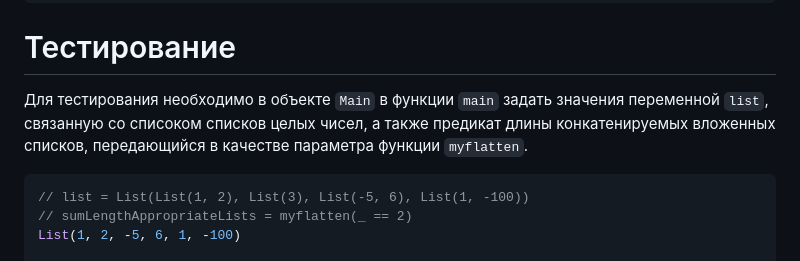
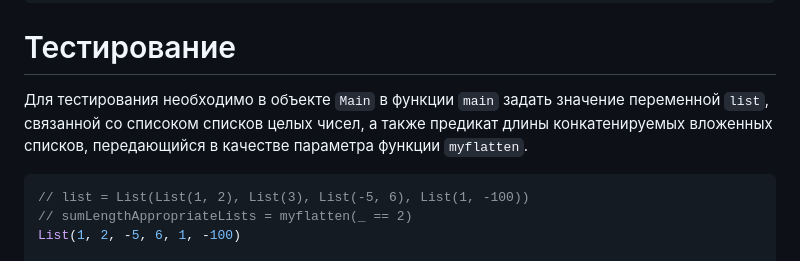
Before and after one commit to ynastt/bmstu-iu9, a Markdown page: scala/lab1-report.md, the part around the change. GitHub-like rendering.

````diff
--- a/scala/lab1-report.md
+++ b/scala/lab1-report.md
@@ -32,7 +32,7 @@ object Main {
 ```
 
 # Тестирование
-Для тестирования необходимо в объекте ```Main``` в функции ```main``` задать значения переменной ```list```, связанную со списоком списков целых чисел, а также предикат длины конкатенируемых вложенных списков, передающийся в качестве параметра функции ```myflatten```.
+Для тестирования необходимо в объекте ```Main``` в функции ```main``` задать значение переменной ```list```, связанной со списоком списков целых чисел, а также предикат длины конкатенируемых вложенных списков, передающийся в качестве параметра функции ```myflatten```.
 ```scala
 // list = List(List(1, 2), List(3), List(-5, 6), List(1, -100))
 // sumLengthAppropriateLists = myflatten(_ == 2)
````
